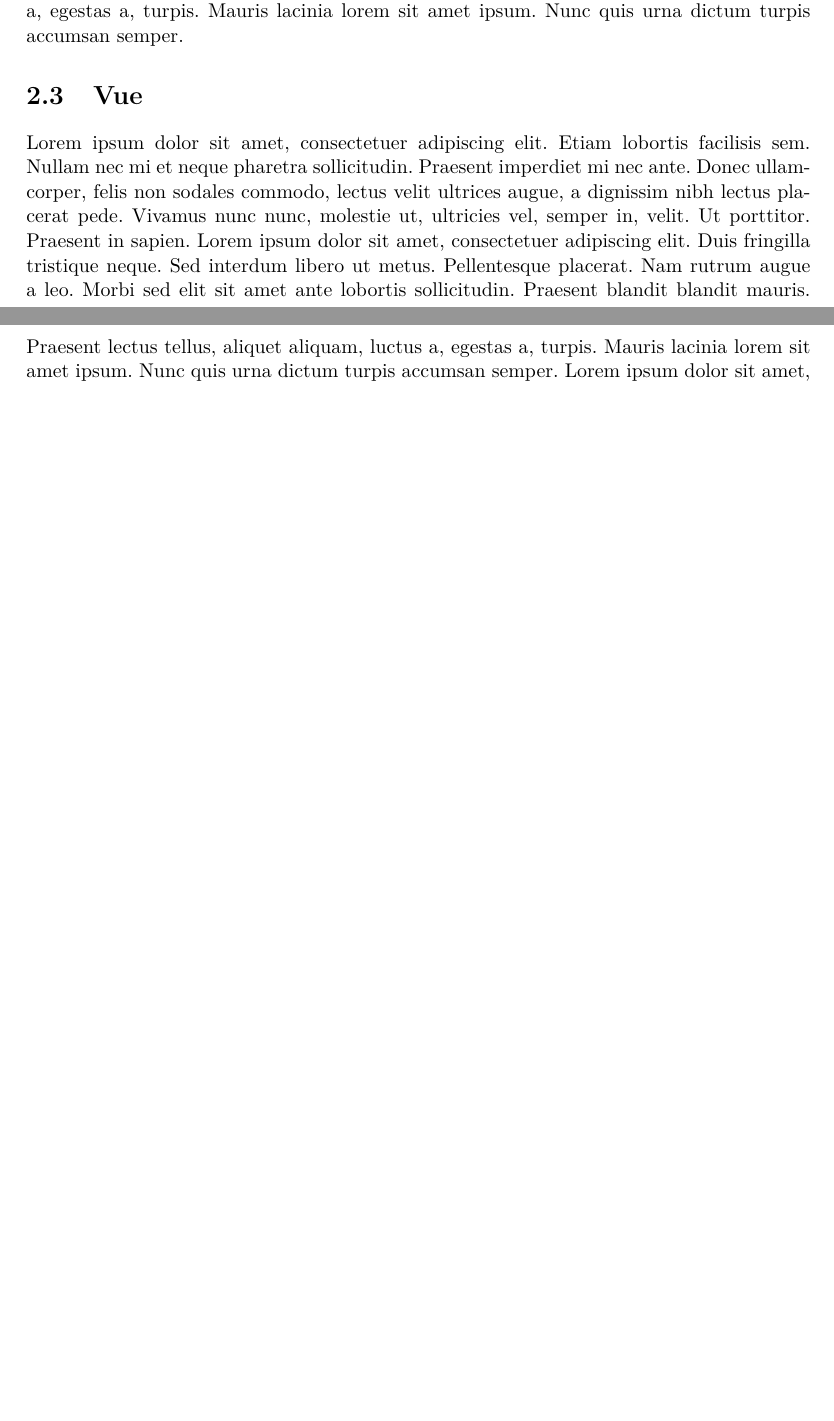
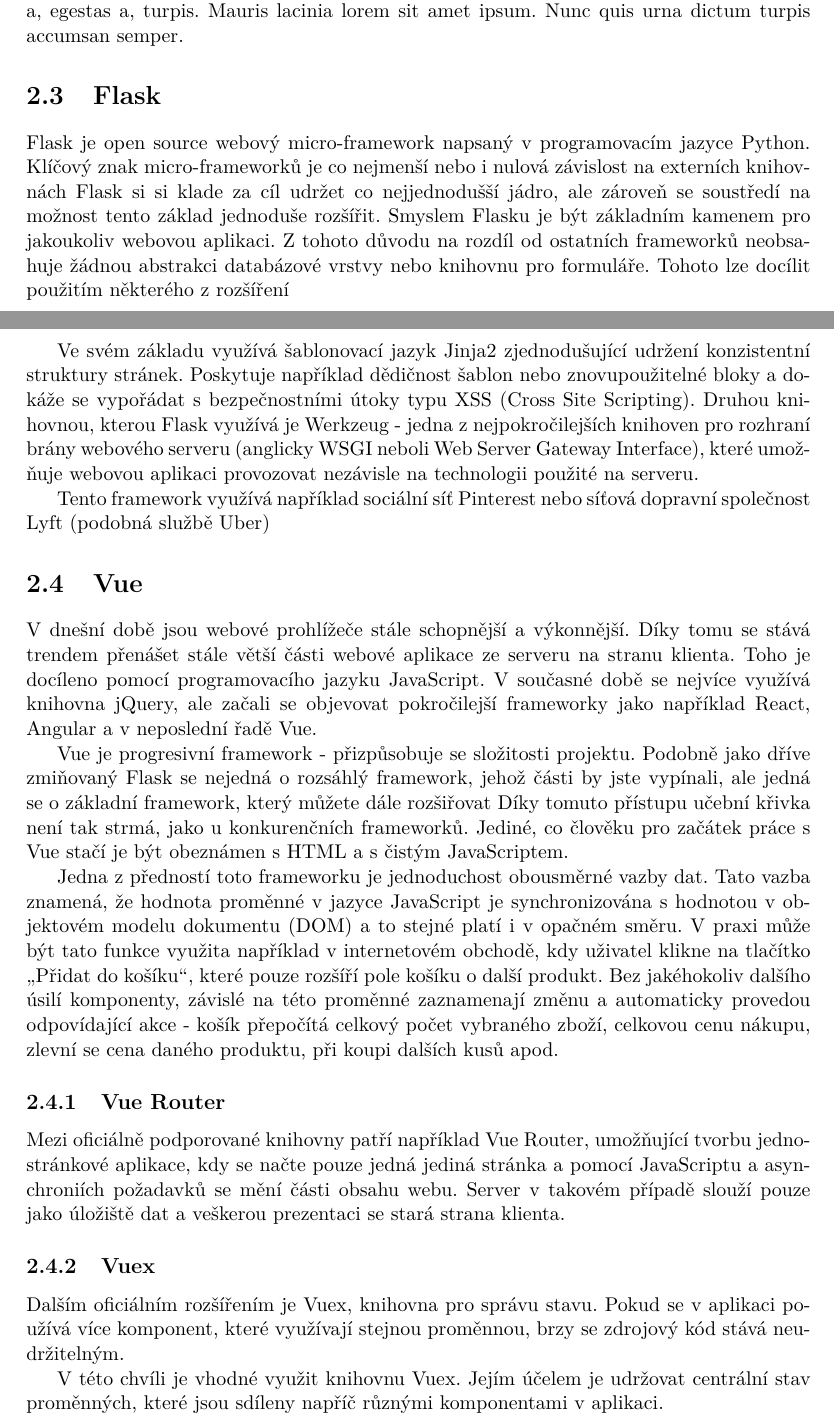
Before and after one commit to JiriFurda/Bachelor-proj, a LaTeX thesis (thesis/projekt.tex, which reads thesis/kapitoly/2-dosavadni-stav.tex): two parts of pages 7 and 8 of 16 before the commit and two parts of pages 7 and 8 of 17 after it, joined at a grey line, cut so that both start at the same text, the shorter picture padded with empty space. Compiled offline with pdfLaTeX.

Commit message:
From work

```diff
--- a/thesis/kapitoly/2-dosavadni-stav.tex
+++ b/thesis/kapitoly/2-dosavadni-stav.tex
@@ -17,7 +17,40 @@ The Community Research and Development Information Service je portál provozovan
 \blindtext[2]
 
+\section{Flask}
+%[http://flask.pocoo.org/docs/1.0/foreword/ 21.4.]
+Flask je open source webový micro-framework napsaný v programovacím jazyce Python. Klíčový znak micro-frameworků je co nejmenší nebo i nulová závislost na externích knihovnách %[https://pymbook.readthedocs.io/en/latest/flask.html 23.4.]
+Flask si si klade za cíl udržet co nejjednodušší jádro, ale zároveň se soustředí na možnost tento základ jednoduše rozšířit.
+Smyslem Flasku je být základním kamenem pro jakoukoliv webovou aplikaci. Z tohoto důvodu na rozdíl od ostatních frameworků neobsahuje žádnou abstrakci databázové vrstvy nebo knihovnu pro formuláře. Tohoto lze docílit použitím některého z rozšíření %[http://flask.pocoo.org/docs/1.0/design/ 23. 4.]
+
+Ve svém základu využívá šablonovací jazyk Jinja2 zjednodušující udržení konzistentní struktury stránek. Poskytuje například dědičnost šablon nebo znovupoužitelné bloky a dokáže se vypořádat s bezpečnostními útoky typu XSS (Cross Site Scripting). %[http://jinja.pocoo.org/docs/2.10/]
+Druhou knihovnou, kterou Flask využívá je Werkzeug - jedna z nejpokročilejších knihoven pro rozhraní brány webového serveru (anglicky WSGI neboli Web Server Gateway Interface), které umožňuje webovou aplikaci provozovat nezávisle na technologii použité na serveru. %[https://www.python.org/dev/peps/pep-0333/#rationale-and-goals]
+
+Tento framework využívá například sociální síť Pinterest %[https://www.quora.com/What-challenges-has-Pinterest-encountered-with-Flask/answer/Steve-Cohen?share=1&srid=hXZd 23.4.]
+nebo síťová dopravní společnost Lyft %[https://www.youtube.com/watch?v=aetoXWRt24k]
+(podobná službě Uber)
+
 \section{Vue}
-\blindtext[2]
+V dnešní době jsou webové prohlížeče stále schopnější a výkonnější. Díky tomu se stává trendem přenášet stále větší části webové aplikace ze serveru na stranu klienta. Toho je docíleno pomocí programovacího jazyku JavaScript. V současné době se nejvíce využívá knihovna jQuery, %[Todo: najít zdroj]
+ale začali se objevovat pokročilejší frameworky jako například React, Angular a v neposlední řadě Vue.
+
+Vue je progresivní framework - přizpůsobuje se složitosti projektu. Podobně jako dříve zmiňovaný Flask se nejedná o rozsáhlý framework, jehož části by jste vypínali, ale jedná se o základní framework, který můžete dále rozšiřovat %[http://slides.com/evanyou/progressive-javascript#/18 23.4.]
+Díky tomuto přístupu učební křivka není tak strmá, jako u konkurenčních frameworků. Jediné, co člověku pro začátek práce s Vue stačí je být obeznámen s HTML a s čistým JavaScriptem.  %[https://vuejs.org/v2/guide/comparison.html#Learning-Curve  24.4.]
+
+Jedna z předností toto frameworku je jednoduchost obousměrné vazby dat. Tato vazba znamená, že hodnota proměnné v jazyce JavaScript je synchronizována s hodnotou v objektovém modelu dokumentu (DOM) a to stejné platí i v opačném směru. %[https://medium.com/js-dojo/exploring-vue-js-reactive-two-way-data-binding-da533d0c4554 24.4.]
+V praxi může být tato funkce využita například v internetovém obchodě, kdy uživatel klikne na tlačítko \uv{Přidat do košíku}, které pouze rozšíří pole košíku o další produkt. Bez jakéhokoliv dalšího úsilí komponenty, závislé na této proměnné zaznamenají změnu a automaticky provedou odpovídající akce - košík přepočítá celkový počet vybraného zboží, celkovou cenu nákupu, zlevní se cena daného produktu, při koupi dalších kusů apod.
+
+\subsection{Vue Router}
+Mezi oficiálně podporované knihovny patří například Vue Router, umožňující tvorbu jednostránkové aplikace, kdy se načte pouze jedná jediná stránka a pomocí JavaScriptu a asynchroniích požadavků se mění části obsahu webu. Server v takovém případě slouží pouze jako úložiště dat a veškerou prezentaci se stará strana klienta. %[https://msdn.microsoft.com/en-us/magazine/dn463786.aspx 24.4.]
+
+\subsection{Vuex}
+%[https://vuex.vuejs.org/ 24.4.]
+Dalším oficiálním rozšířením je Vuex, knihovna pro správu stavu. Pokud se v aplikaci používá více komponent, které využívají stejnou proměnnou, brzy se zdrojový kód stává neudržitelným.
+
+V této chvíli je vhodné využit knihovnu Vuex. Jejím účelem je udržovat centrální stav proměnných, které jsou sdíleny napříč různými komponentami v aplikaci.
+
+\includegraphics[width=\textwidth]{images/vuex.png}
+
+\blindtext
 
 \section{Elasticsearch}
 Elasticsearch je volně šiřitelný vyhledávač umožňující rychlé vyhledávání ve velkém množství dat.
```
Also changed, not shown: thesis/images/vuex.png (added), thesis/projekt.pdf, thesis/kapitoly/2-dosavadni-stav.tex (2 more changed lines).
